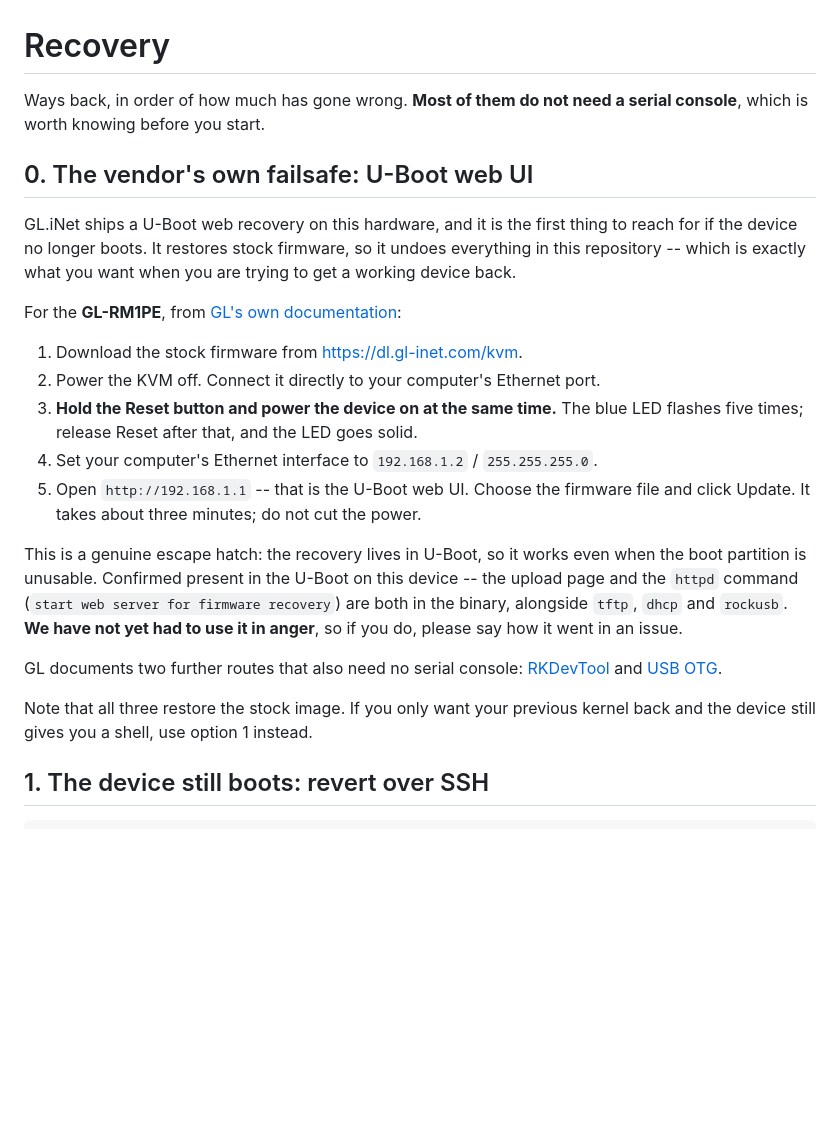
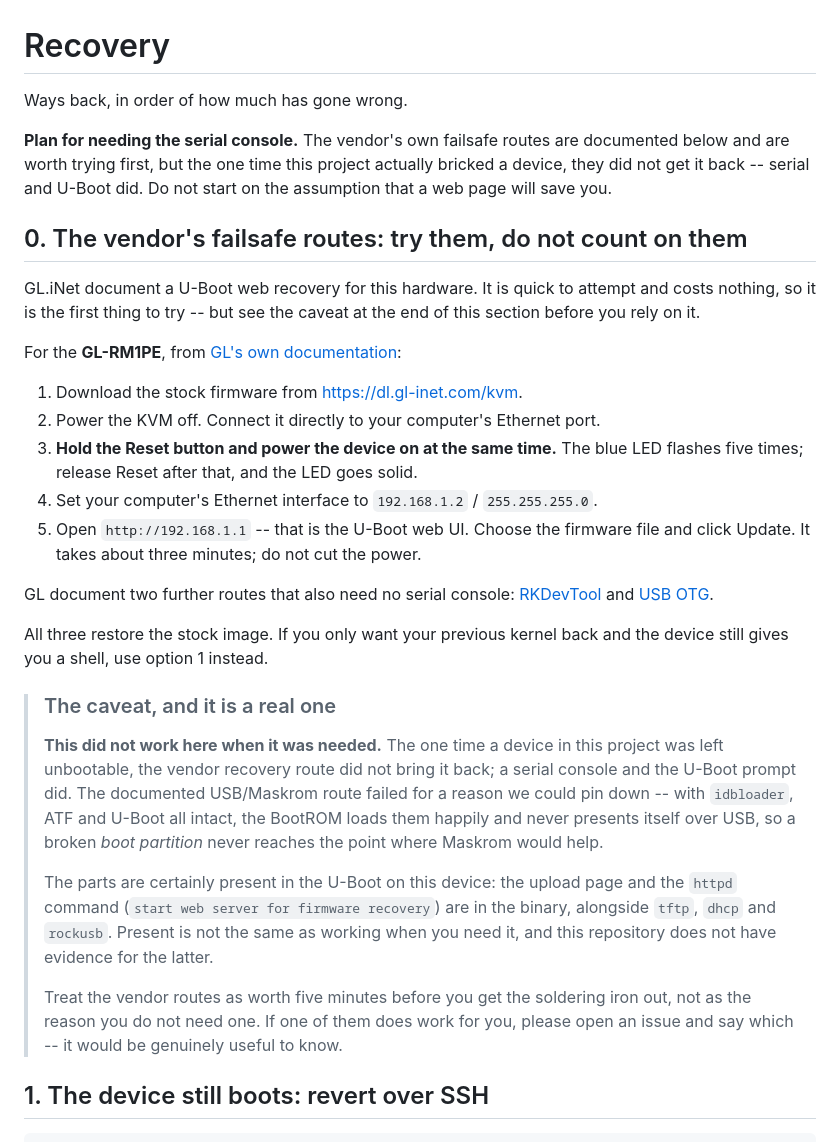
Before and after one commit to macpit/glkvm-rm1pe-kernel, a Markdown page: docs/recovery.md, the part around the change. Drawn GitHub-style; blank space fills up the shorter version.

Commit message:
Walk back the failsafe claim: it did not work here
The previous commit called the vendor's U-Boot web recovery a genuine
escape hatch. That was inferred from strings in the U-Boot binary and
from GL's documentation, not from experience -- and the experience
contradicts it. The one time a device in this project was left
unbootable, the vendor route did not bring it back; serial and the
U-Boot prompt did.

For the USB/Maskrom route there is even a mechanism: with idbloader, ATF
and U-Boot all intact, the BootROM loads them and never presents itself
over USB, so a broken boot partition never gets that far.

So the vendor routes stay documented -- they cost five minutes and might
work for someone else -- but they are no longer presented as a reason to
skip the serial cable. Present in the binary is not the same as working
when you need it, and this repository has no evidence for the latter.

Anyone who does get one of them to work is asked to say so in an issue.

```diff
--- a/docs/recovery.md
+++ b/docs/recovery.md
@@ -1,14 +1,17 @@
 # Recovery
 
-Ways back, in order of how much has gone wrong. **Most of them do not need a
-serial console**, which is worth knowing before you start.
+Ways back, in order of how much has gone wrong.
 
-## 0. The vendor's own failsafe: U-Boot web UI
+**Plan for needing the serial console.** The vendor's own failsafe routes are
+documented below and are worth trying first, but the one time this project
+actually bricked a device, they did not get it back -- serial and U-Boot did.
+Do not start on the assumption that a web page will save you.
 
-GL.iNet ships a U-Boot web recovery on this hardware, and it is the first thing
-to reach for if the device no longer boots. It restores stock firmware, so it
-undoes everything in this repository -- which is exactly what you want when you
-are trying to get a working device back.
+## 0. The vendor's failsafe routes: try them, do not count on them
+
+GL.iNet document a U-Boot web recovery for this hardware. It is quick to
+attempt and costs nothing, so it is the first thing to try -- but see the
+caveat at the end of this section before you rely on it.
 
 For the **GL-RM1PE**, from
 [GL's own documentation](https://docs.gl-inet.com/kvm/en/faq/debrick/):
@@ -21,19 +24,32 @@ For the **GL-RM1PE**, from
 5. Open `http://192.168.1.1` -- that is the U-Boot web UI. Choose the firmware
    file and click Update. It takes about three minutes; do not cut the power.
 
-This is a genuine escape hatch: the recovery lives in U-Boot, so it works even
-when the boot partition is unusable. Confirmed present in the U-Boot on this
-device -- the upload page and the `httpd` command (`start web server for
-firmware recovery`) are both in the binary, alongside `tftp`, `dhcp` and
-`rockusb`. **We have not yet had to use it in anger**, so if you do, please say
-how it went in an issue.
-
-GL documents two further routes that also need no serial console:
+GL document two further routes that also need no serial console:
 [RKDevTool](https://docs.gl-inet.com/kvm/en/tutorials/how_to_debrick_kvm_via_rkdevtool/)
 and [USB OTG](https://docs.gl-inet.com/kvm/en/tutorials/how_to_unbrick_kvm_via_usb_otg/).
 
-Note that all three restore the stock image. If you only want your previous
-kernel back and the device still gives you a shell, use option 1 instead.
+All three restore the stock image. If you only want your previous kernel back
+and the device still gives you a shell, use option 1 instead.
+
+> ### The caveat, and it is a real one
+>
+> **This did not work here when it was needed.** The one time a device in this
+> project was left unbootable, the vendor recovery route did not bring it back;
+> a serial console and the U-Boot prompt did. The documented USB/Maskrom route
+> failed for a reason we could pin down -- with `idbloader`, ATF and U-Boot all
+> intact, the BootROM loads them happily and never presents itself over USB, so
+> a broken *boot partition* never reaches the point where Maskrom would help.
+>
+> The parts are certainly present in the U-Boot on this device: the upload page
+> and the `httpd` command (`start web server for firmware recovery`) are in the
+> binary, alongside `tftp`, `dhcp` and `rockusb`. Present is not the same as
+> working when you need it, and this repository does not have evidence for the
+> latter.
+>
+> Treat the vendor routes as worth five minutes before you get the soldering
+> iron out, not as the reason you do not need one. If one of them does work for
+> you, please open an issue and say which -- it would be genuinely useful to
+> know.
 
 ## 1. The device still boots: revert over SSH
 
```
Also changed, not shown: README.md (+8 -8 lines).
